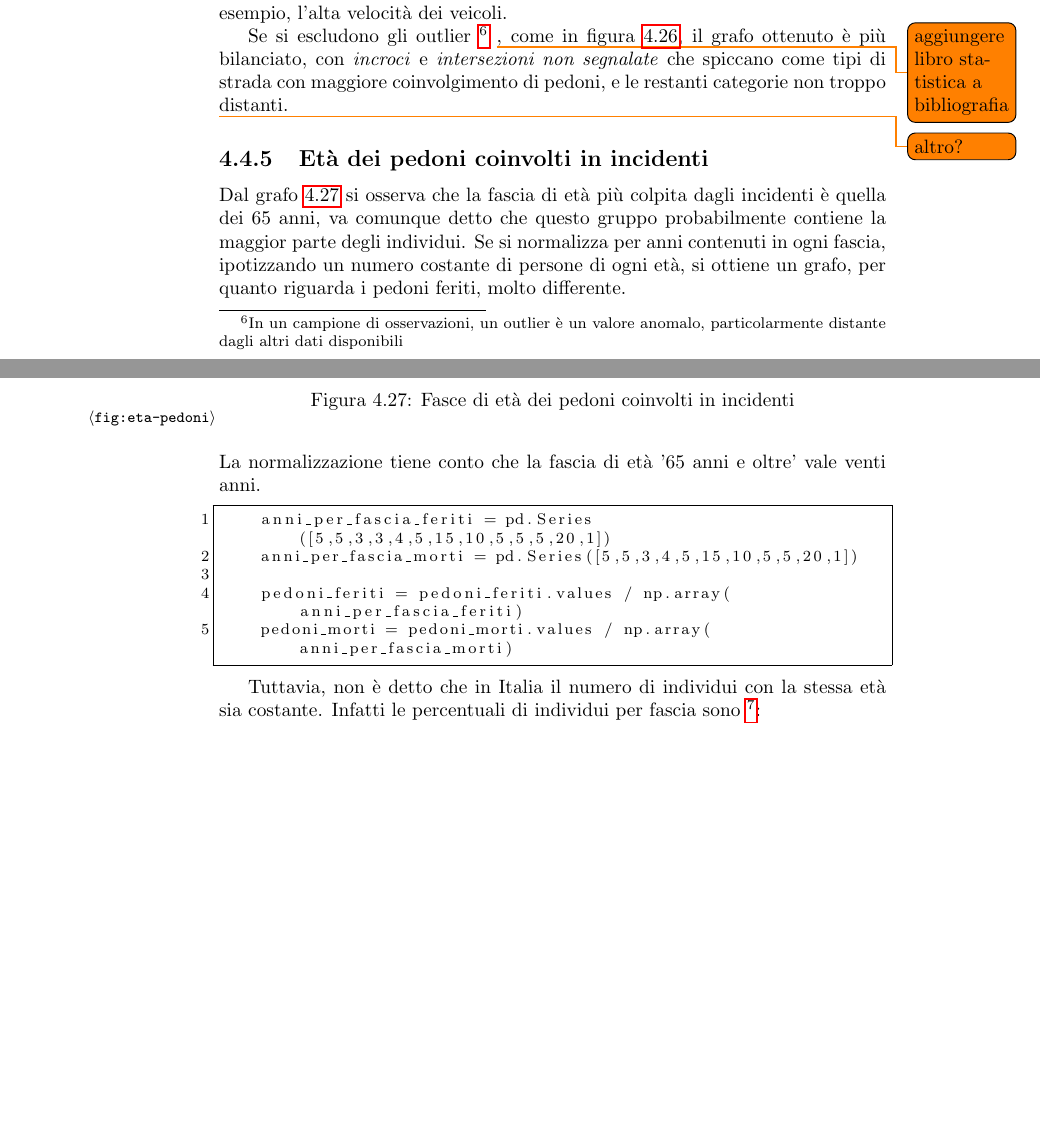
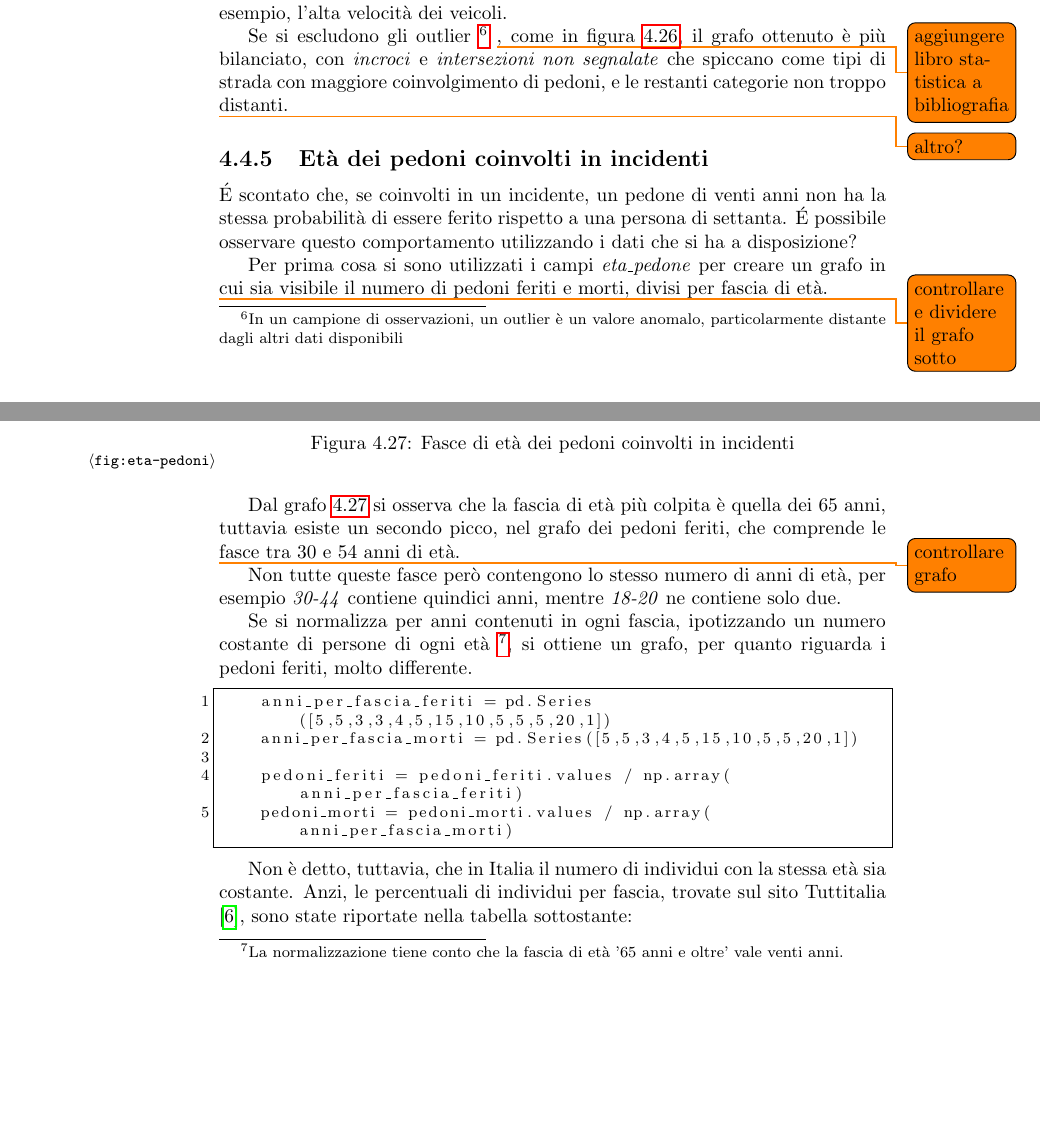
Before and after one commit to lelepado01/Tesi-di-Laurea-Triennale, a LaTeX document (tesi/Tesi.tex): two parts of pages 52 and 54 of 72, joined at a grey line, cut so that both start at the same text, the shorter picture padded with empty space. Compiled offline with pdfLaTeX.

Commit message:
iniziato a mettere a posto età pedoni coinvolti

```diff
--- a/tesi/Tesi.tex
+++ b/tesi/Tesi.tex
@@ -1708,19 +1708,33 @@ maggiore coinvolgimento di pedoni, e le restanti categorie non troppo distanti.
 %\clearpage
 \subsection{Età dei pedoni coinvolti in incidenti}
 
+\'E scontato che, se coinvolti in un incidente, un pedone di venti anni non ha la stessa
+probabilità di essere ferito rispetto a una persona di settanta.
+\'E possibile osservare questo comportamento utilizzando i dati che si ha a disposizione?
+
+Per prima cosa si sono utilizzati i campi \textit{eta\_pedone} per creare un grafo in cui sia
+visibile il numero di pedoni feriti e morti, divisi per fascia di età.
+
+\todo{controllare e dividere il grafo sotto}
+
+Dal grafo \ref{fig:eta-pedoni} si osserva che la fascia di età più colpita
+è quella dei 65 anni, tuttavia esiste un secondo picco, nel grafo dei pedoni feriti,
+che  comprende le fasce tra 30 e 54 anni di età.
+
 \begin{figure}
     \includegraphics[width=\linewidth]{../src/incidenti/incidenti_senza_coords/pedoni/eta_pedoni.png}
     \caption{Fasce di età dei pedoni coinvolti in incidenti}
     \label{fig:eta-pedoni}
 \end{figure}
-
-Dal grafo \ref{fig:eta-pedoni} si osserva che la fascia di età più colpita dagli
-incidenti è quella dei 65 anni, va comunque detto che questo gruppo probabilmente
-contiene la maggior parte degli individui.
+\todo{controllare grafo}
+
+Non tutte queste fasce però contengono lo stesso numero di anni di età, per esempio
+\textit{30-44} contiene quindici anni, mentre \textit{18-20} ne contiene solo due.
+
 Se si normalizza per anni contenuti in ogni fascia, ipotizzando un numero
-costante di persone di ogni età, si ottiene un grafo, per quanto riguarda i pedoni
-feriti, molto differente. \\
-La normalizzazione tiene conto che la fascia di età '65 anni e oltre' vale venti anni.
+costante di persone di ogni età
+\footnote{La normalizzazione tiene conto che la fascia di età '65 anni e oltre' vale venti anni.},
+si ottiene un grafo, per quanto riguarda i pedoni feriti, molto differente.
 
 \begin{lstlisting}[language=Python]
     anni_per_fascia_feriti = pd.Series([5,5,3,3,4,5,15,10,5,5,5,20,1])
@@ -1730,9 +1744,9 @@ La normalizzazione tiene conto che la fascia di età '65 anni e oltre' vale vent
     pedoni_morti = pedoni_morti.values / np.array(anni_per_fascia_morti)
 \end{lstlisting}
 
-Tuttavia, non è detto che in Italia il numero di individui con la stessa età sia costante.
-Infatti le percentuali di individui per fascia sono
-\footnote{\url{https://www.tuttitalia.it/statistiche/popolazione-eta-sesso-stato-civile-2019/}}:
+Non è detto, tuttavia, che in Italia il numero di individui con la stessa età sia costante.
+Anzi, le percentuali di individui per fascia, trovate sul sito Tuttitalia \cite{TUTTITALIA:1},
+sono state riportate nella tabella sottostante:
 
 \begin{center}
     \def\arraystretch{1.5}%
```
Also changed, not shown: tesi/Biblio.bib (+6 -0 lines), tesi/Tesi.tex (13 more changed lines).
